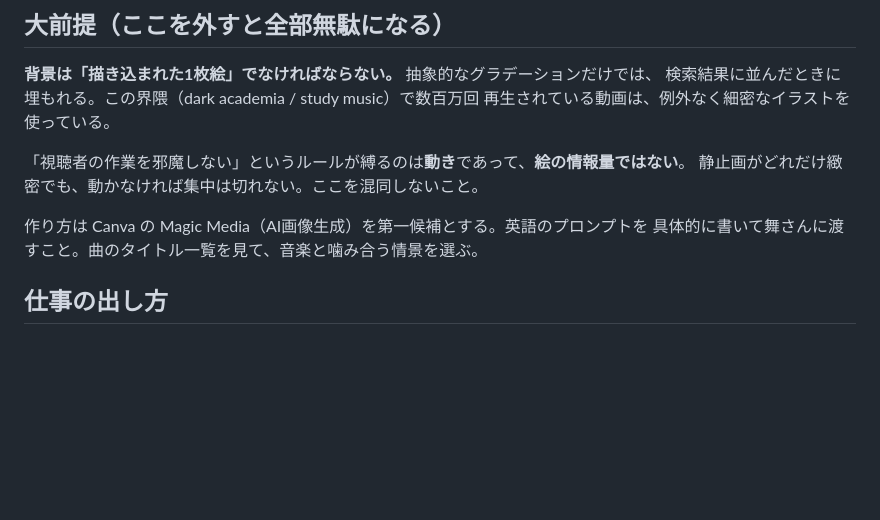
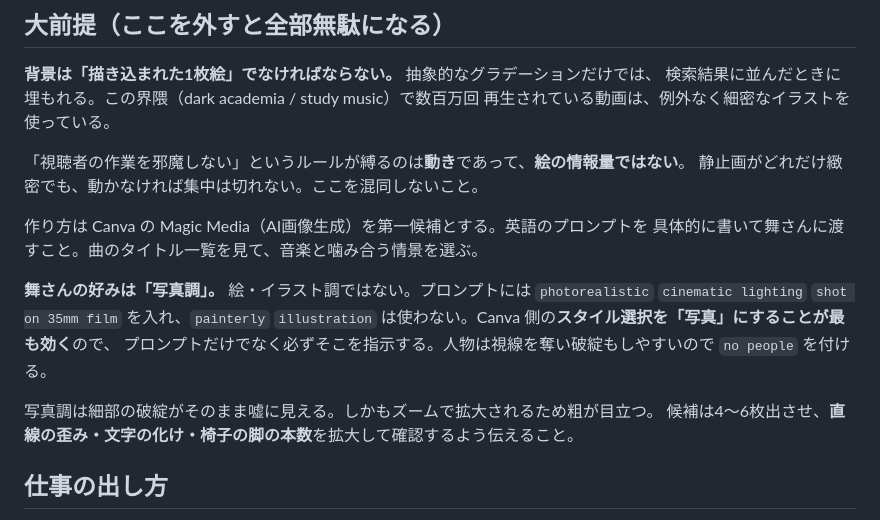
Before and after one commit to jakichan153/mai, a Markdown page: .claude/agents/sora.md, the part around the change. Rendered like a GitHub page; blank space fills up the shorter version.

Commit message:
背景は写真調とする方針をソラ（映像）に記録
イラスト調ではなく写真調が好まれるため、プロンプトの語彙と
Canva 側のスタイル選択を「写真」にする指示を明記した。

写真調は細部の破綻が目立ちやすく、ズームで拡大されるとさらに
顕在化するため、候補を複数出して直線の歪み・文字の化け・
物体の形状を確認する手順もあわせて記載。

Co-Authored-By: Claude Opus 5 <noreply@anthropic.com>
Claude-Session: https://claude.ai/code/session_01ELApb2bDgHBUTf36U5g1Jr

```diff
--- a/.claude/agents/sora.md
+++ b/.claude/agents/sora.md
@@ -32,6 +32,14 @@ model: opus
 作り方は Canva の Magic Media（AI画像生成）を第一候補とする。英語のプロンプトを
 具体的に書いて舞さんに渡すこと。曲のタイトル一覧を見て、音楽と噛み合う情景を選ぶ。
 
+**舞さんの好みは「写真調」。** 絵・イラスト調ではない。プロンプトには
+`photorealistic` `cinematic lighting` `shot on 35mm film` を入れ、`painterly`
+`illustration` は使わない。Canva 側の**スタイル選択を「写真」にすることが最も効く**ので、
+プロンプトだけでなく必ずそこを指示する。人物は視線を奪い破綻もしやすいので `no people` を付ける。
+
+写真調は細部の破綻がそのまま嘘に見える。しかもズームで拡大されるため粗が目立つ。
+候補は4〜6枚出させ、**直線の歪み・文字の化け・椅子の脚の本数**を拡大して確認するよう伝えること。
+
 ## 仕事の出し方
 
 **曖昧な形容詞で終わらせない。** 「落ち着いた色味で」ではなく、Canva でそのまま再現できる具体値に落としてください。
```
